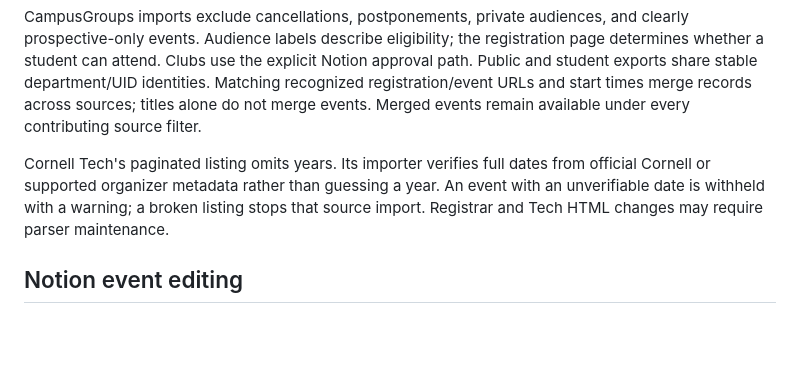
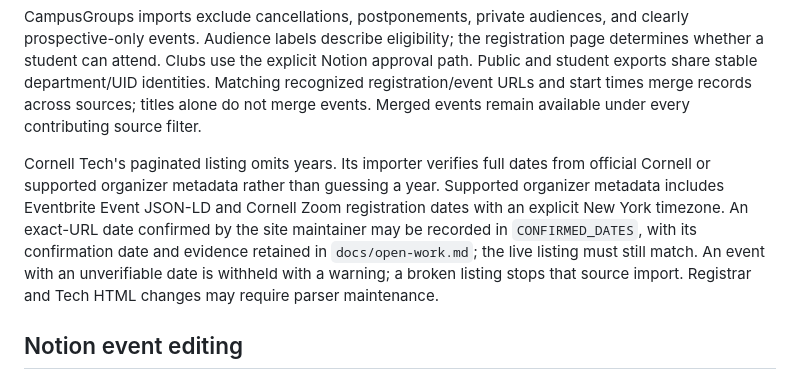
Before and after one commit to ct-student-gov/ctsg-tech-site, a Markdown page: docs/calendar.md, the part around the change. Rendered like a GitHub page; blank space fills up the shorter version.

```diff
--- a/docs/calendar.md
+++ b/docs/calendar.md
@@ -22,7 +22,7 @@ Calendar times use New York time. All-day records preserve exclusive end dates.
 
 CampusGroups imports exclude cancellations, postponements, private audiences, and clearly prospective-only events. Audience labels describe eligibility; the registration page determines whether a student can attend. Clubs use the explicit Notion approval path. Public and student exports share stable department/UID identities. Matching recognized registration/event URLs and start times merge records across sources; titles alone do not merge events. Merged events remain available under every contributing source filter.
 
-Cornell Tech's paginated listing omits years. Its importer verifies full dates from official Cornell or supported organizer metadata rather than guessing a year. An event with an unverifiable date is withheld with a warning; a broken listing stops that source import. Registrar and Tech HTML changes may require parser maintenance.
+Cornell Tech's paginated listing omits years. Its importer verifies full dates from official Cornell or supported organizer metadata rather than guessing a year. Supported organizer metadata includes Eventbrite Event JSON-LD and Cornell Zoom registration dates with an explicit New York timezone. An exact-URL date confirmed by the site maintainer may be recorded in `CONFIRMED_DATES`, with its confirmation date and evidence retained in `docs/open-work.md`; the live listing must still match. An event with an unverifiable date is withheld with a warning; a broken listing stops that source import. Registrar and Tech HTML changes may require parser maintenance.
 
 ## Notion event editing
 
```
Also changed, not shown: docs/open-work.md (+7 -5 lines).
